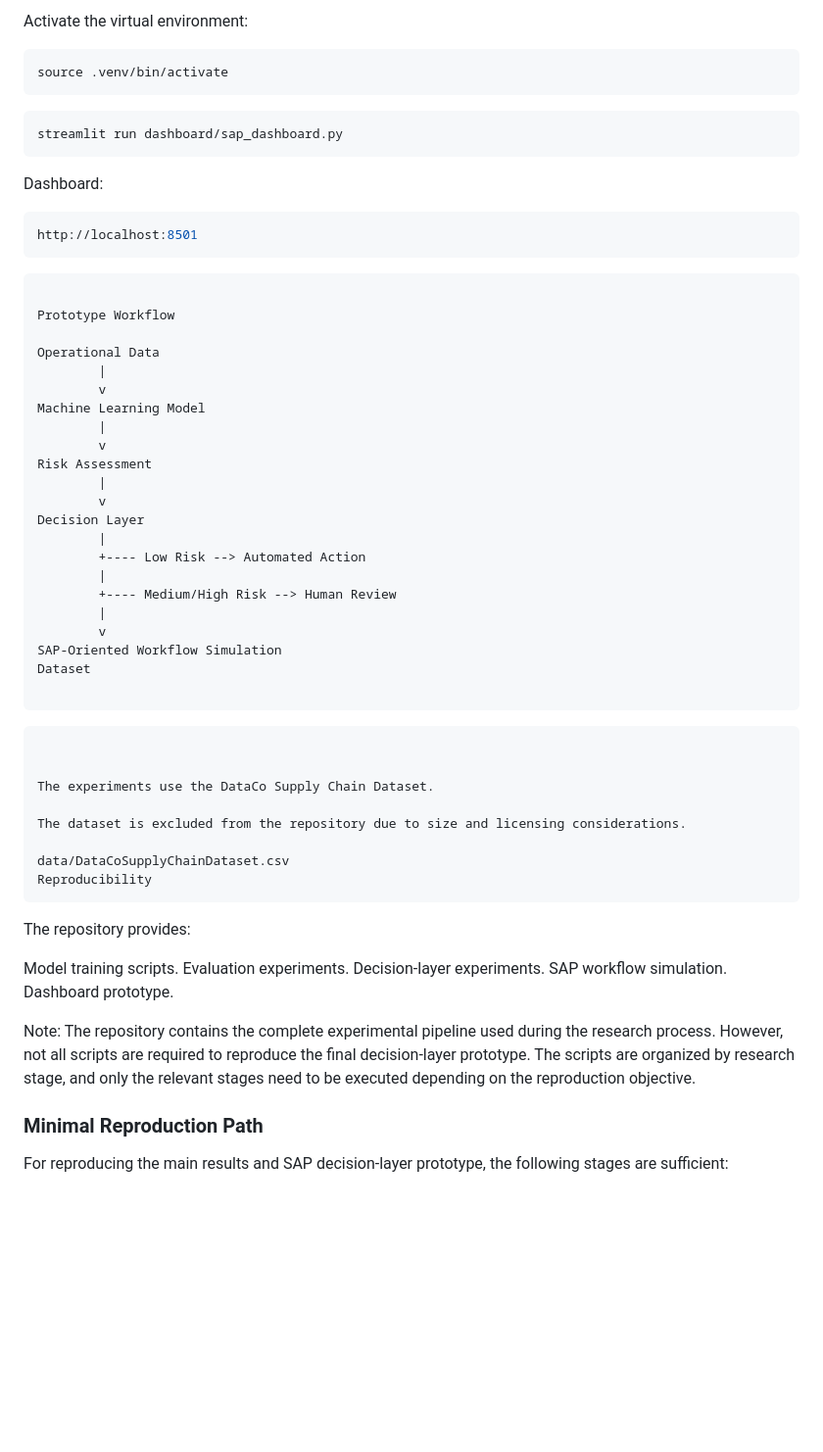
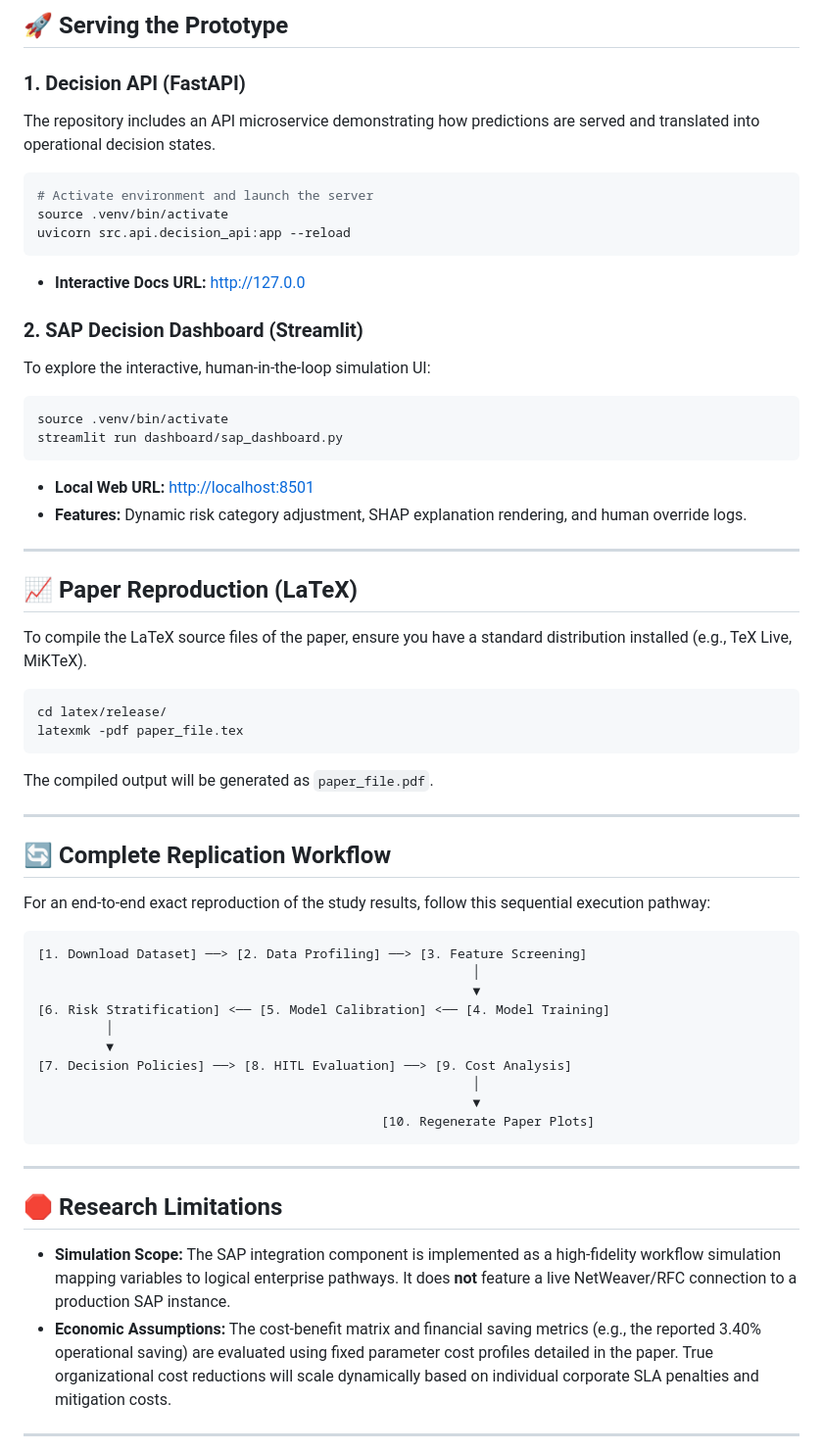
Before and after one commit to majd-j-kassem/sap-ai-decision-layer-icies-2026, a Markdown page: README.md, the part around one of its changes. Shown at 98% size. Rendered like a GitHub page; blank space fills up the shorter version.

````diff
--- a/README.md
+++ b/README.md
@@ -92,62 +163,63 @@ AI-based decision layer for SAP-oriented operational decisions.
 
-Activate the virtual environment:
+## 🚀 Serving the Prototype
+
+### 1. Decision API (FastAPI)
+The repository includes an API microservice demonstrating how predictions are served and translated into operational decision states.
+
+```bash
+# Activate environment and launch the server
+source .venv/bin/activate
+uvicorn src.api.decision_api:app --reload
+```
+* **Interactive Docs URL:** [http://127.0.0](http://127.0.0)
+
+### 2. SAP Decision Dashboard (Streamlit)
+To explore the interactive, human-in-the-loop simulation UI:
 
 ```bash
 source .venv/bin/activate
-```
-```bash
 streamlit run dashboard/sap_dashboard.py
 ```
-Dashboard:
+* **Local Web URL:** [http://localhost:8501](http://localhost:8501)
+* **Features:** Dynamic risk category adjustment, SHAP explanation rendering, and human override logs.
+
+---
+
+## 📈 Paper Reproduction (LaTeX)
+
+To compile the LaTeX source files of the paper, ensure you have a standard distribution installed (e.g., TeX Live, MiKTeX).
+
 ```bash
-http://localhost:8501
+cd latex/release/
+latexmk -pdf paper_file.tex
 ```
+The compiled output will be generated as `paper_file.pdf`.
+
+---
+
+## 🔄 Complete Replication Workflow
+
+For an end-to-end exact reproduction of the study results, follow this sequential execution pathway:
+
 ```text
-
-Prototype Workflow
-
-Operational Data
-        |
-        v
-Machine Learning Model
-        |
-        v
-Risk Assessment
-        |
-        v
-Decision Layer
-        |
-        +---- Low Risk --> Automated Action
-        |
-        +---- Medium/High Risk --> Human Review
-        |
-        v
-SAP-Oriented Workflow Simulation
-Dataset
-
-```
+[1. Download Dataset] ──> [2. Data Profiling] ──> [3. Feature Screening]
+                                                         │
+                                                         ▼
+[6. Risk Stratification] <── [5. Model Calibration] <── [4. Model Training]
+         │
+         ▼
+[7. Decision Policies] ──> [8. HITL Evaluation] ──> [9. Cost Analysis]
+                                                         │
+                                                         ▼
+                                             [10. Regenerate Paper Plots]
 ```
 
+---
 
-The experiments use the DataCo Supply Chain Dataset.
+## 🛑 Research Limitations
 
-The dataset is excluded from the repository due to size and licensing considerations.
+* **Simulation Scope:** The SAP integration component is implemented as a high-fidelity workflow simulation mapping variables to logical enterprise pathways. It does **not** feature a live NetWeaver/RFC connection to a production SAP instance.
+* **Economic Assumptions:** The cost-benefit matrix and financial saving metrics (e.g., the reported 3.40% operational saving) are evaluated using fixed parameter cost profiles detailed in the paper. True organizational cost reductions will scale dynamically based on individual corporate SLA penalties and mitigation costs.
 
-data/DataCoSupplyChainDataset.csv
-Reproducibility
-```
+---
 
-The repository provides:
-
-Model training scripts.
-Evaluation experiments.
-Decision-layer experiments.
-SAP workflow simulation.
-Dashboard prototype.
-
-Note: The repository contains the complete experimental pipeline used during the research process. However, not all scripts are required to reproduce the final decision-layer prototype. The scripts are organized by research stage, and only the relevant stages need to be executed depending on the reproduction objective.
-
-### Minimal Reproduction Path
-
-For reproducing the main results and SAP decision-layer prototype, the following stages are sufficient:
-
````
Also changed, not shown: other parts of README.md (+124 -122 lines).
